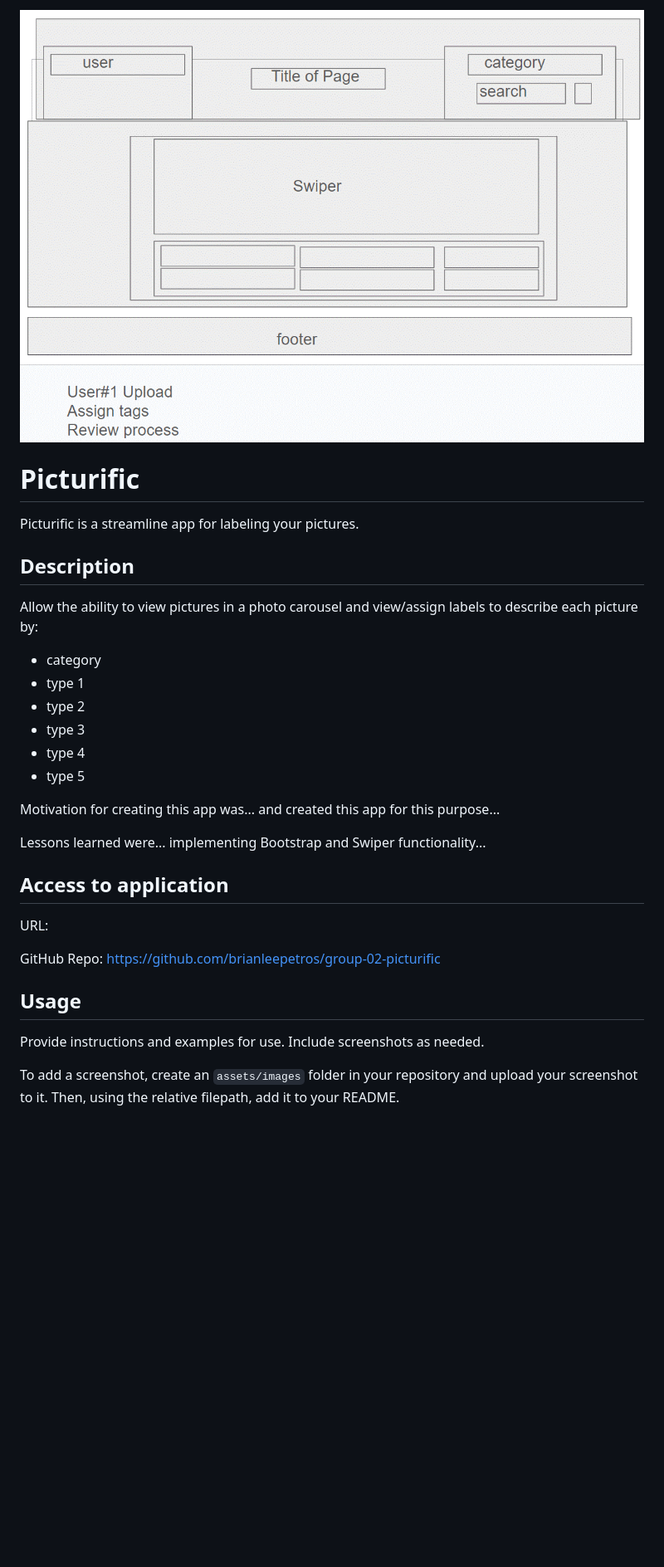
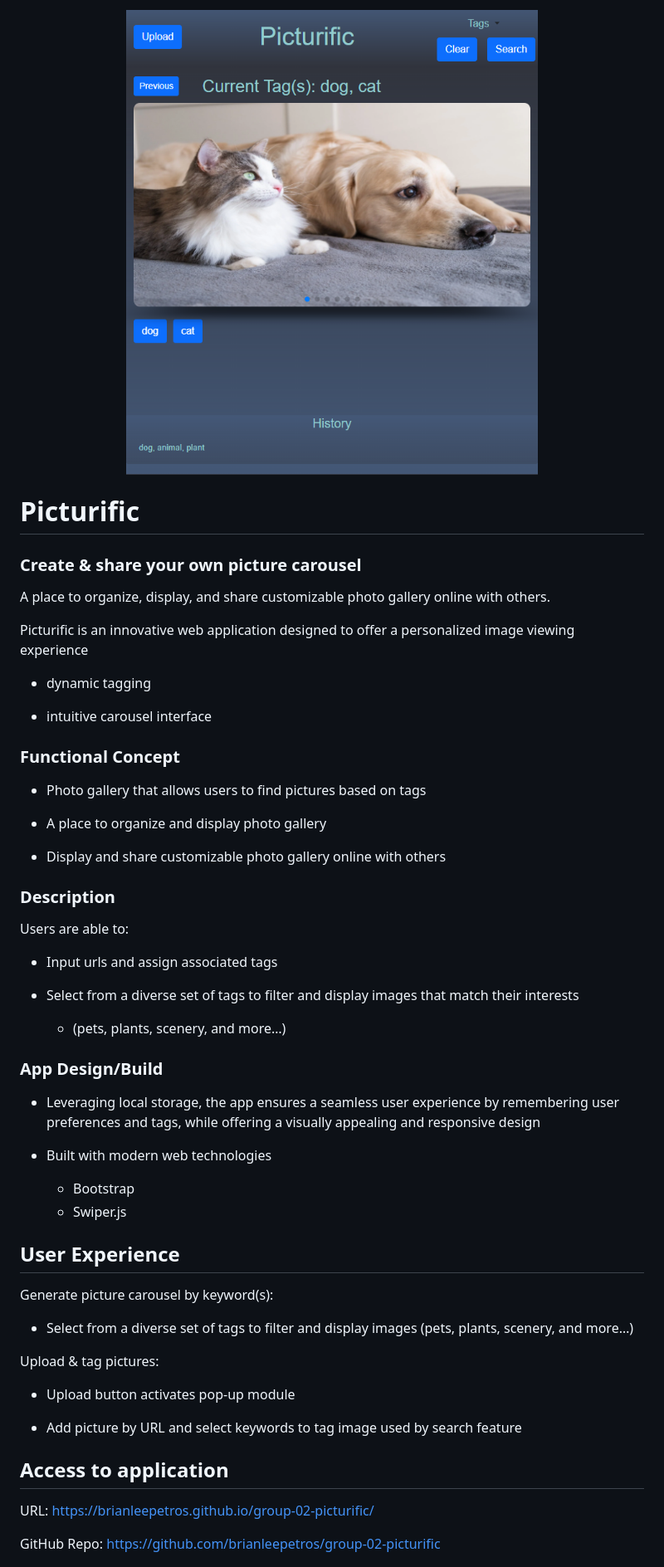
Before and after one commit to PandaKao/Picturific, a Markdown page: README.md, the part around the change printed below. Shown: that part at 83% size. Rendered like a GitHub page; pictures changed too: assets/images/Picturific-index-home.png (added); blank space fills up the shorter version.

Commit message:
feature/readme-final push

```diff
--- a/README.md
+++ b/README.md
@@ -1,30 +1,56 @@
 <div align="center">
-  <img src="./assets/images/proj-01-wireframe.gif">
+  <img src="./assets/images/Picturific-index-home.png">
 </div>
 
 # Picturific
-Picturific is a streamline app for labeling your pictures.
+### Create & share your own picture carousel
 
-## Description
-Allow the ability to view pictures in a photo carousel and view/assign labels to describe each picture by:
-- category
-- type 1
-- type 2
-- type 3
-- type 4
-- type 5
+A place to organize, display, and share customizable photo gallery online with others.
 
-Motivation for creating this app was... and created this app for this purpose...
+Picturific is an innovative web application designed to offer a personalized image viewing experience
+- dynamic tagging
 
-Lessons learned were... implementing Bootstrap and Swiper functionality...
+- intuitive carousel interface
+
+### Functional Concept
+- Photo gallery that allows users to find pictures based on tags
+
+- A place to organize and display photo gallery
+
+- Display and share customizable photo gallery online with others
+
+### Description
+Users are able to:
+- Input urls and assign associated tags
+
+- Select from a diverse set of tags to filter and display images that match their interests
+    - (pets, plants, scenery, and more…)
+
+
+### App Design/Build
+- Leveraging local storage, the app ensures a seamless user experience by remembering user preferences and tags, while offering a visually appealing and responsive design
+
+- Built with modern web technologies
+    - Bootstrap
+    - Swiper.js
+
+
+## User Experience
+Generate picture carousel by keyword(s):
+- Select from a diverse set of tags to filter and display images
+    (pets, plants, scenery, and more…)
+
+Upload & tag pictures:
+- Upload button activates pop-up module
+
+- Add picture by URL and select keywords to tag image used by search feature
+
+
 
 ## Access to application
-URL:
+URL: https://brianleepetros.github.io/group-02-picturific/
 
 GitHub Repo: https://github.com/brianleepetros/group-02-picturific
 
-## Usage
-Provide instructions and examples for use. Include screenshots as needed.
 
-To add a screenshot, create an `assets/images` folder in your repository and upload your screenshot to it. Then, using the relative filepath, add it to your README.
 
```
Also changed, not shown: other parts of README.md (+22 -11 lines), assets/images/Pictastic-logo.png (added).
